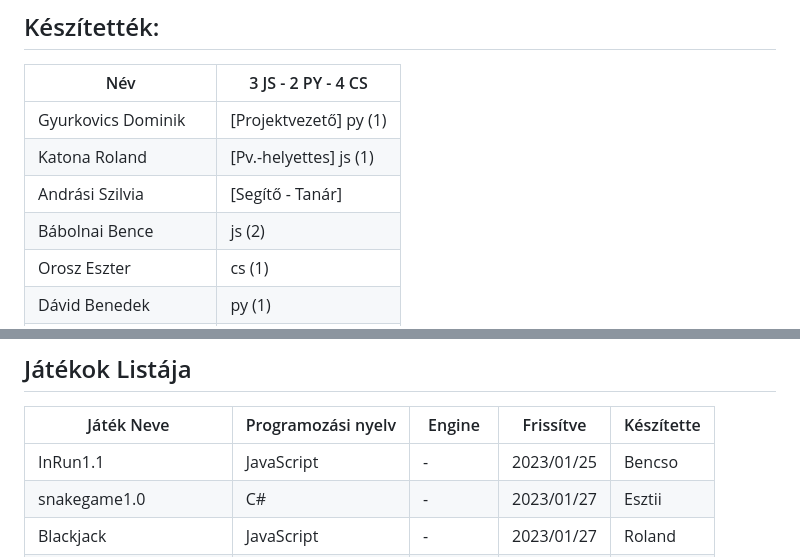
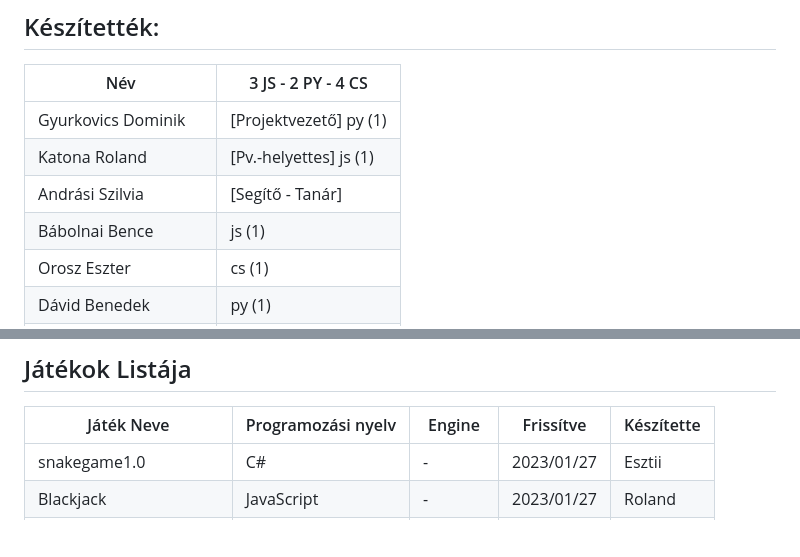
Before and after one commit to gydoma/arcade, a Markdown page: README.md, 2 parts joined by grey strips. Drawn GitHub-style; blank space fills up the shorter version.

Commit message:
remove InRun

```diff
--- a/README.md
+++ b/README.md
@@ -49,7 +49,7 @@ Ha valami más programozási nyelvben szeretnéd megcsinálni a játékodat mint
 | Gyurkovics Dominik | [Projektvezető] py (1)|
 | Katona Roland | [Pv.-helyettes] js (1)|
 | Andrási Szilvia | [Segítő - Tanár] |
-| Bábolnai Bence | js (2) |
+| Bábolnai Bence | js (1) |
 | Orosz Eszter | cs (1) |
 | Dávid Benedek | py (1) |
 | Vajda Dániel | cs (1)|
@@ -69,7 +69,6 @@ Ha valami más programozási nyelvben szeretnéd megcsinálni a játékodat mint
 
 | Játék Neve | Programozási nyelv | Engine | Frissítve | Készítette |
 | ------ | ------ | ------ | ------ | ------ |
-| InRun1.1 | JavaScript | - | 2023/01/25 | Bencso |
 | snakegame1.0 | C# | - | 2023/01/27 | Esztii |
 | Blackjack | JavaScript | - | 2023/01/27 | Roland |
 | quiz | Python | - | 2023/01/30 | gydoma |
```
